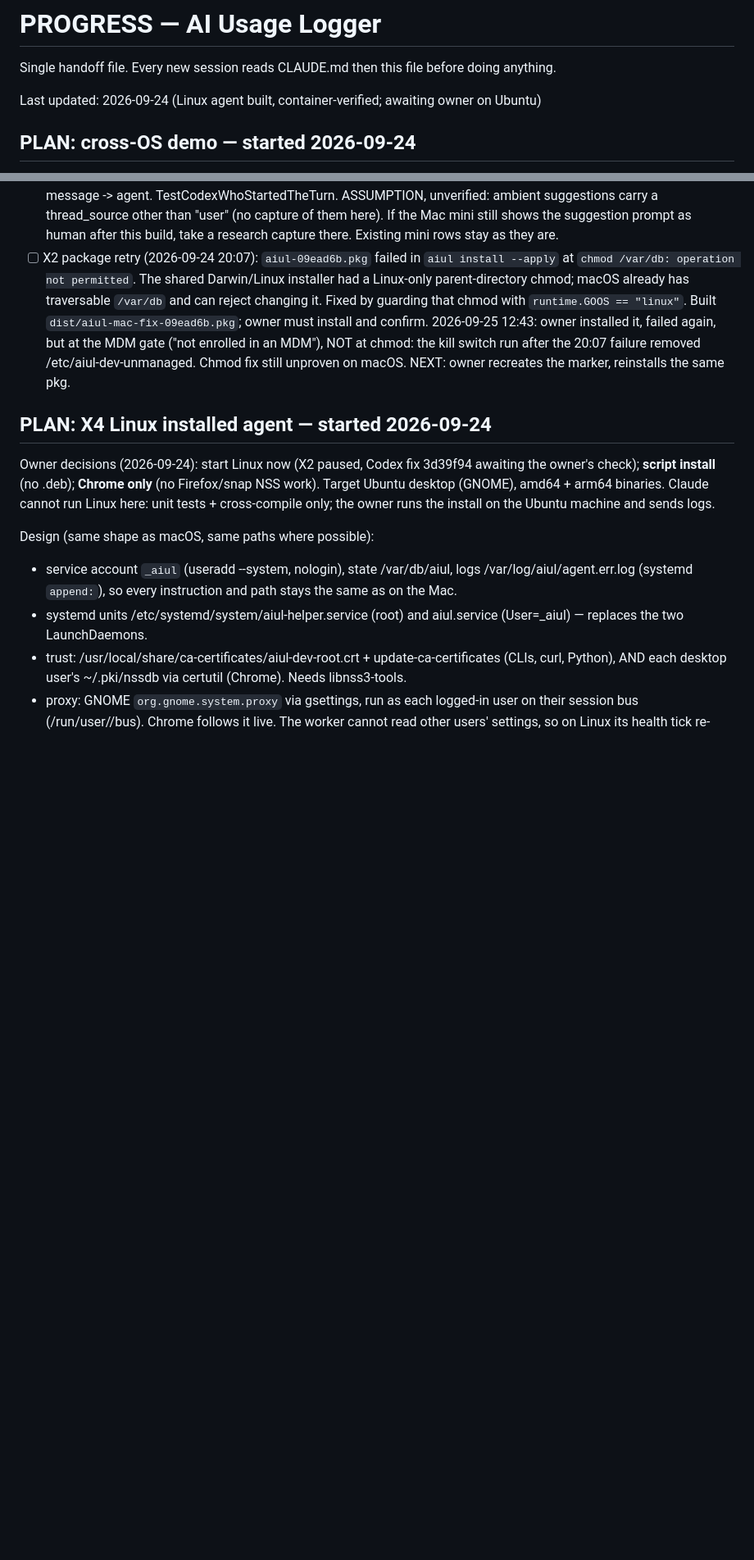
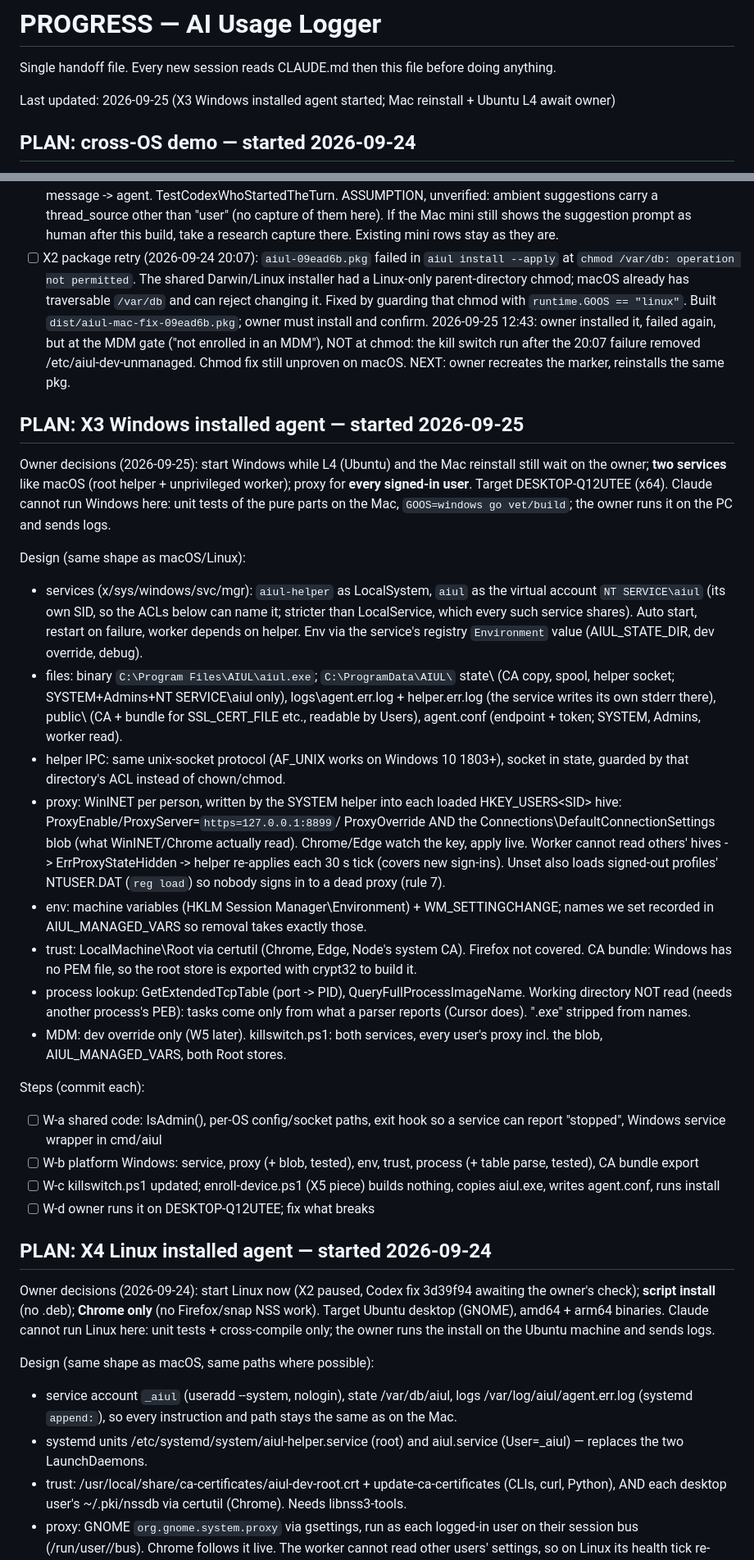
Before and after one commit to pkisan/aiul, a Markdown page: docs/PROGRESS.md, 2 parts joined by grey strips. Shown at 82% size. Rendered like a GitHub page; blank space fills up the shorter version.

Commit message:
docs: plan for the Windows installed agent (X3)
Co-Authored-By: Claude Opus 5.5 <noreply@anthropic.com>

```diff
--- a/docs/PROGRESS.md
+++ b/docs/PROGRESS.md
@@ -2,7 +2,7 @@
 
 Single handoff file. Every new session reads CLAUDE.md then this file before doing anything.
 
-Last updated: 2026-09-24 (Linux agent built, container-verified; awaiting owner on Ubuntu)
+Last updated: 2026-09-25 (X3 Windows installed agent started; Mac reinstall + Ubuntu L4 await owner)
 
 ## PLAN: cross-OS demo — started 2026-09-24
 
@@ -129,6 +129,54 @@ Progress:
       20:07 failure removed /etc/aiul-dev-unmanaged. Chmod fix still unproven
       on macOS. NEXT: owner recreates the marker, reinstalls the same pkg.
 
+## PLAN: X3 Windows installed agent — started 2026-09-25
+
+Owner decisions (2026-09-25): start Windows while L4 (Ubuntu) and the Mac
+reinstall still wait on the owner; **two services** like macOS (root helper +
+unprivileged worker); proxy for **every signed-in user**. Target DESKTOP-Q12UTEE
+(x64). Claude cannot run Windows here: unit tests of the pure parts on the Mac,
+`GOOS=windows go vet/build`; the owner runs it on the PC and sends logs.
+
+Design (same shape as macOS/Linux):
+- services (x/sys/windows/svc/mgr): `aiul-helper` as LocalSystem, `aiul` as
+  the virtual account `NT SERVICE\aiul` (its own SID, so the ACLs below can
+  name it; stricter than LocalService, which every such service shares).
+  Auto start, restart on failure, worker depends on helper. Env via the
+  service's registry `Environment` value (AIUL_STATE_DIR, dev override, debug).
+- files: binary `C:\Program Files\AIUL\aiul.exe`; `C:\ProgramData\AIUL\`
+  state\ (CA copy, spool, helper socket; SYSTEM+Admins+NT SERVICE\aiul only),
+  logs\agent.err.log + helper.err.log (the service writes its own stderr
+  there), public\ (CA + bundle for SSL_CERT_FILE etc., readable by Users),
+  agent.conf (endpoint + token; SYSTEM, Admins, worker read).
+- helper IPC: same unix-socket protocol (AF_UNIX works on Windows 10 1803+),
+  socket in state\, guarded by that directory's ACL instead of chown/chmod.
+- proxy: WinINET per person, written by the SYSTEM helper into each loaded
+  HKEY_USERS\<SID> hive: ProxyEnable/ProxyServer=`https=127.0.0.1:8899`/
+  ProxyOverride AND the Connections\DefaultConnectionSettings blob (what
+  WinINET/Chrome actually read). Chrome/Edge watch the key, apply live. Worker
+  cannot read others' hives -> ErrProxyStateHidden -> helper re-applies each
+  30 s tick (covers new sign-ins). Unset also loads signed-out profiles'
+  NTUSER.DAT (`reg load`) so nobody signs in to a dead proxy (rule 7).
+- env: machine variables (HKLM Session Manager\Environment) + WM_SETTINGCHANGE;
+  names we set recorded in AIUL_MANAGED_VARS so removal takes exactly those.
+- trust: LocalMachine\Root via certutil (Chrome, Edge, Node's system CA).
+  Firefox not covered. CA bundle: Windows has no PEM file, so the root store is
+  exported with crypt32 to build it.
+- process lookup: GetExtendedTcpTable (port -> PID), QueryFullProcessImageName.
+  Working directory NOT read (needs another process's PEB): tasks come only
+  from what a parser reports (Cursor does). ".exe" stripped from names.
+- MDM: dev override only (W5 later). killswitch.ps1: both services, every
+  user's proxy incl. the blob, AIUL_MANAGED_VARS, both Root stores.
+
+Steps (commit each):
+- [ ] W-a shared code: IsAdmin(), per-OS config/socket paths, exit hook so a
+      service can report "stopped", Windows service wrapper in cmd/aiul
+- [ ] W-b platform Windows: service, proxy (+ blob, tested), env, trust,
+      process (+ table parse, tested), CA bundle export
+- [ ] W-c killswitch.ps1 updated; enroll-device.ps1 (X5 piece) builds nothing,
+      copies aiul.exe, writes agent.conf, runs install
+- [ ] W-d owner runs it on DESKTOP-Q12UTEE; fix what breaks
+
 ## PLAN: X4 Linux installed agent — started 2026-09-24
 
 Owner decisions (2026-09-24): start Linux now (X2 paused, Codex fix 3d39f94
```
